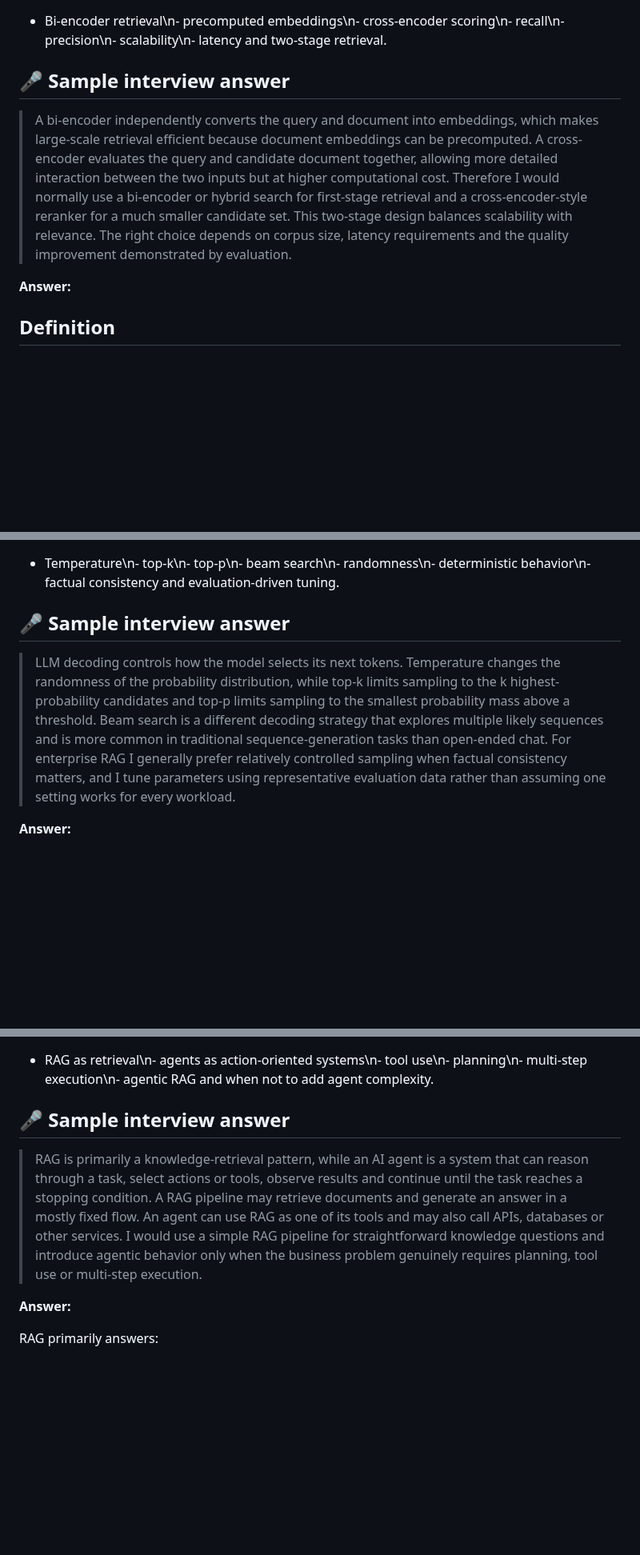
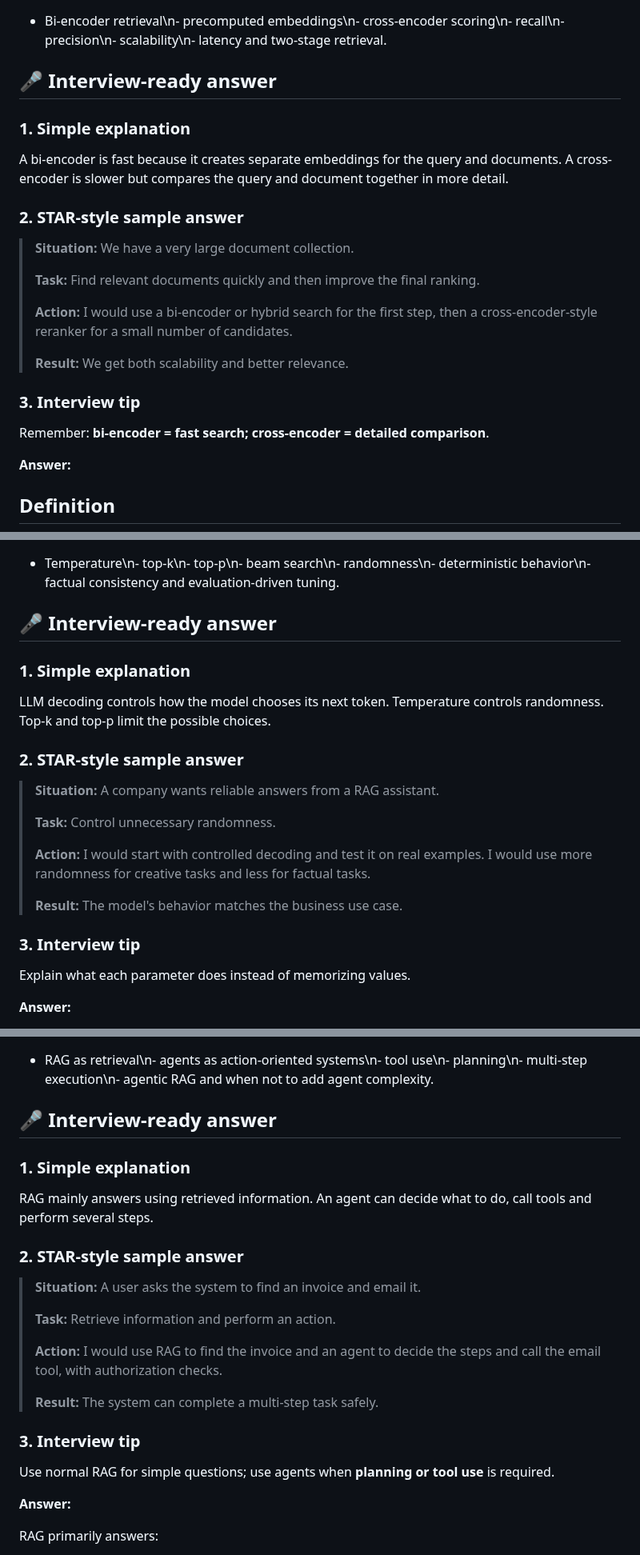
Before and after one commit to azam123/awesome-ai-engineer, a Markdown page: AI-Engineer-Interview-Questions-2026.md, 3 parts joined by grey strips. Shown at 80% size. Rendered like a GitHub page; blank space fills up the shorter version.

```diff
--- a/AI-Engineer-Interview-Questions-2026.md
+++ b/AI-Engineer-Interview-Questions-2026.md
@@ -957,10 +987,25 @@ If company policies change every week, I would update the index instead of retra
 
 - Bi-encoder retrieval\n- precomputed embeddings\n- cross-encoder scoring\n- recall\n- precision\n- scalability\n- latency and two-stage retrieval.
 
-## 🎤 Sample interview answer
-
-> A bi-encoder independently converts the query and document into embeddings, which makes large-scale retrieval efficient because document embeddings can be precomputed. A cross-encoder evaluates the query and candidate document together, allowing more detailed interaction between the two inputs but at higher computational cost. Therefore I would normally use a bi-encoder or hybrid search for first-stage retrieval and a cross-encoder-style reranker for a much smaller candidate set. This two-stage design balances scalability with relevance. The right choice depends on corpus size, latency requirements and the quality improvement demonstrated by evaluation.
-
+## 🎤 Interview-ready answer
+
+### 1. Simple explanation
+
+A bi-encoder is fast because it creates separate embeddings for the query and documents. A cross-encoder is slower but compares the query and document together in more detail.
+
+### 2. STAR-style sample answer
+
+> **Situation:** We have a very large document collection.
+>
+> **Task:** Find relevant documents quickly and then improve the final ranking.
+>
+> **Action:** I would use a bi-encoder or hybrid search for the first step, then a cross-encoder-style reranker for a small number of candidates.
+>
+> **Result:** We get both scalability and better relevance.
+
+### 3. Interview tip
+
+Remember: **bi-encoder = fast search; cross-encoder = detailed comparison**.
 
 **Answer:**
 
@@ -1004,10 +1049,25 @@ classDef green fill:#E2F0D9,stroke:#15803D,stroke-width:3px,color:#111827,font-s
 
 - Temperature\n- top-k\n- top-p\n- beam search\n- randomness\n- deterministic behavior\n- factual consistency and evaluation-driven tuning.
 
-## 🎤 Sample interview answer
-
-> LLM decoding controls how the model selects its next tokens. Temperature changes the randomness of the probability distribution, while top-k limits sampling to the k highest-probability candidates and top-p limits sampling to the smallest probability mass above a threshold. Beam search is a different decoding strategy that explores multiple likely sequences and is more common in traditional sequence-generation tasks than open-ended chat. For enterprise RAG I generally prefer relatively controlled sampling when factual consistency matters, and I tune parameters using representative evaluation data rather than assuming one setting works for every workload.
-
+## 🎤 Interview-ready answer
+
+### 1. Simple explanation
+
+LLM decoding controls how the model chooses its next token. Temperature controls randomness. Top-k and top-p limit the possible choices.
+
+### 2. STAR-style sample answer
+
+> **Situation:** A company wants reliable answers from a RAG assistant.
+>
+> **Task:** Control unnecessary randomness.
+>
+> **Action:** I would start with controlled decoding and test it on real examples. I would use more randomness for creative tasks and less for factual tasks.
+>
+> **Result:** The model's behavior matches the business use case.
+
+### 3. Interview tip
+
+Explain what each parameter does instead of memorizing values.
 
 **Answer:**
 
@@ -1073,10 +1148,25 @@ A senior answer should always mention **token budgeting**.
 
 - RAG as retrieval\n- agents as action-oriented systems\n- tool use\n- planning\n- multi-step execution\n- agentic RAG and when not to add agent complexity.
 
-## 🎤 Sample interview answer
-
-> RAG is primarily a knowledge-retrieval pattern, while an AI agent is a system that can reason through a task, select actions or tools, observe results and continue until the task reaches a stopping condition. A RAG pipeline may retrieve documents and generate an answer in a mostly fixed flow. An agent can use RAG as one of its tools and may also call APIs, databases or other services. I would use a simple RAG pipeline for straightforward knowledge questions and introduce agentic behavior only when the business problem genuinely requires planning, tool use or multi-step execution.
-
+## 🎤 Interview-ready answer
+
+### 1. Simple explanation
+
+RAG mainly answers using retrieved information. An agent can decide what to do, call tools and perform several steps.
+
+### 2. STAR-style sample answer
+
+> **Situation:** A user asks the system to find an invoice and email it.
+>
+> **Task:** Retrieve information and perform an action.
+>
+> **Action:** I would use RAG to find the invoice and an agent to decide the steps and call the email tool, with authorization checks.
+>
+> **Result:** The system can complete a multi-step task safely.
+
+### 3. Interview tip
+
+Use normal RAG for simple questions; use agents when **planning or tool use** is required.
 
 **Answer:**
 
```
Also changed, not shown: other parts of AI-Engineer-Interview-Questions-2026.md (+342 -72 lines).
